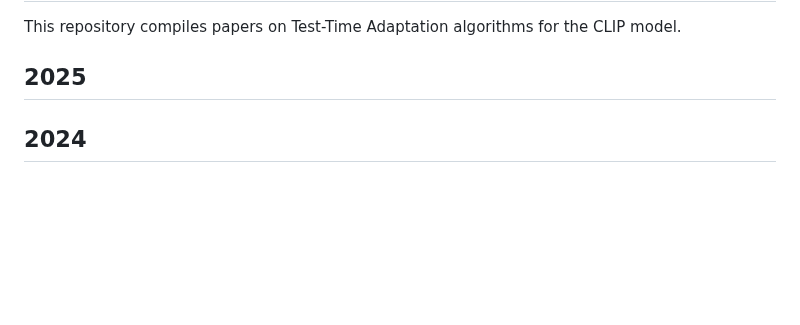
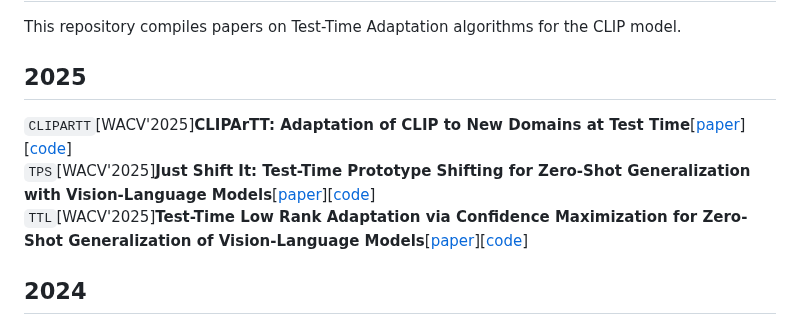
Before and after one commit to xyjie37/Awesome-CLIP-TTA, a Markdown page: README.md, the part around the change. Rendered like a GitHub page; blank space fills up the shorter version.

```diff
--- a/README.md
+++ b/README.md
@@ -2,6 +2,9 @@
 ## Description
 This repository compiles papers on Test-Time Adaptation algorithms for the CLIP model.
 ## 2025
+`CLIPARTT`[WACV'2025]**CLIPArTT: Adaptation of CLIP to New Domains at Test Time**[[paper](https://openaccess.thecvf.com/content/WACV2025/papers/Hakim_CLIPArTT_Adaptation_of_CLIP_to_New_Domains_at_Test_Time_WACV_2025_paper.pdf)][[code](https://github.com/dosowiechi/CLIPArTT)]
+`TPS`[WACV'2025]**Just Shift It: Test-Time Prototype Shifting for Zero-Shot Generalization with Vision-Language Models**[[paper](https://openaccess.thecvf.com/content/WACV2025/papers/Sui_Just_Shift_It_Test-Time_Prototype_Shifting_for_Zero-Shot_Generalization_with_WACV_2025_paper.pdf)][[code](https://github.com/elaine-sui/TPS)]
+`TTL`[WACV'2025]**Test-Time Low Rank Adaptation via Confidence Maximization for Zero-Shot Generalization of Vision-Language Models**[[paper](https://openaccess.thecvf.com/content/WACV2025/papers/Imam_Test-Time_Low_Rank_Adaptation_via_Confidence_Maximization_for_Zero-Shot_Generalization_WACV_2025_paper.pdf)][[code](https://github.com/Razaimam45/TTL-Test-Time-Low-Rank-Adaptation)]
 ## 2024
 `DART`[AAAI'2024]**DART: Dual-Modal Adaptive Online Prompting and Knowledge Retention for Test-Time Adaptation**[[paper](https://ojs.aaai.org/index.php/AAAI/article/view/29320)][[code](https://github.com/zhoujiahuan1991/AAAI2024-DART)]
 `ADAPROMPT`[AAAI'2024]**Robust Test-Time Adaptation for Zero-Shot Prompt Tuning**[[paper](https://ojs.aaai.org/index.php/AAAI/article/view/29611)][[code](https://github.com/zhangdingchu/Adaprompt)]
```
